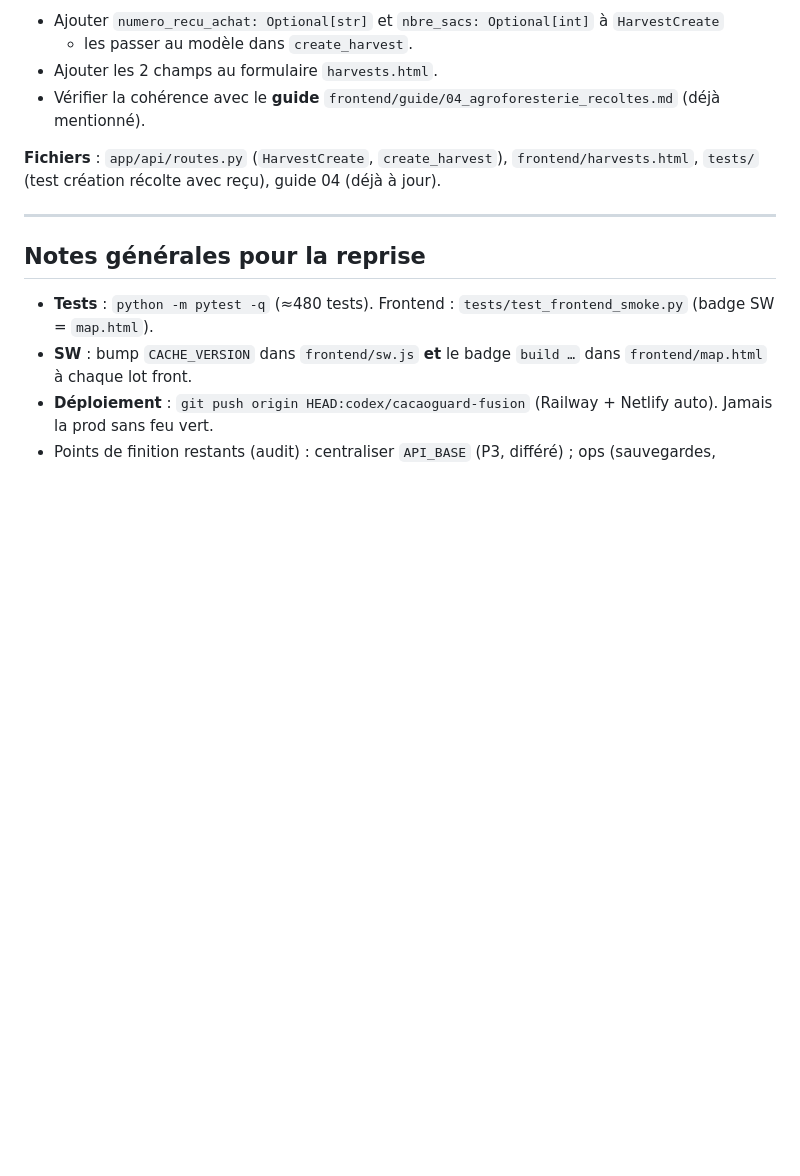
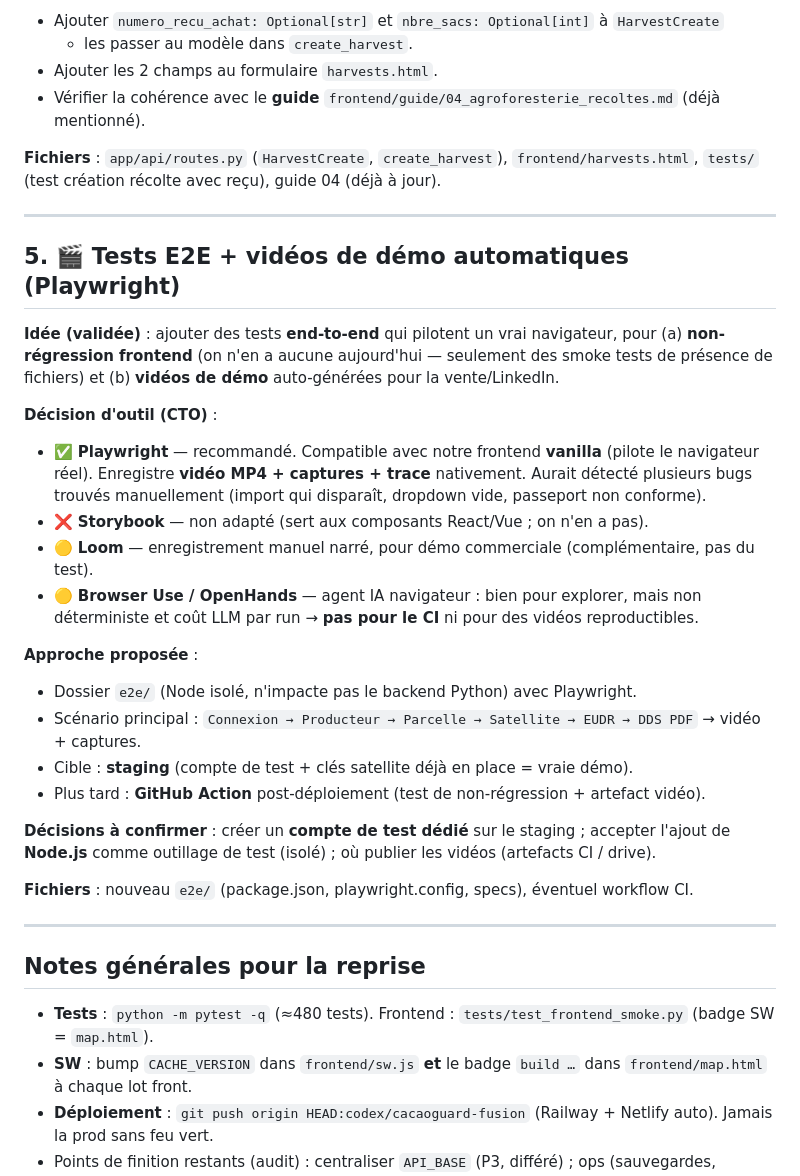
Before and after one commit to Ikaff2024/agrivision-pro-next, a Markdown page: docs/REPRISE_PROCHAINE_SESSION.md, the part around the change. GitHub-like rendering; blank space fills up the shorter version.

Commit message:
docs: ajout point #5 reprise — tests E2E + videos demo (Playwright)
Evaluation CTO : Playwright recommande (non-regression frontend + videos demo auto, compatible vanilla). Storybook ecarte (pas de composants), Loom complementaire (manuel), Browser Use non-deterministe (pas CI). Scenario cible + decisions a confirmer documentes.

Co-Authored-By: Claude Opus 4.8 <noreply@anthropic.com>

```diff
--- a/docs/REPRISE_PROCHAINE_SESSION.md
+++ b/docs/REPRISE_PROCHAINE_SESSION.md
@@ -158,6 +158,34 @@ bon d'achat, mais **le champ n'existe pas** dans le formulaire de saisie Récolt
 
 ---
 
+## 5. 🎬 Tests E2E + vidéos de démo automatiques (Playwright)
+
+**Idée (validée)** : ajouter des tests **end-to-end** qui pilotent un vrai navigateur, pour
+(a) **non-régression frontend** (on n'en a aucune aujourd'hui — seulement des smoke tests de présence
+de fichiers) et (b) **vidéos de démo** auto-générées pour la vente/LinkedIn.
+
+**Décision d'outil (CTO)** :
+- ✅ **Playwright** — recommandé. Compatible avec notre frontend **vanilla** (pilote le navigateur réel).
+  Enregistre **vidéo MP4 + captures + trace** nativement. Aurait détecté plusieurs bugs trouvés
+  manuellement (import qui disparaît, dropdown vide, passeport non conforme).
+- ❌ **Storybook** — non adapté (sert aux composants React/Vue ; on n'en a pas).
+- 🟡 **Loom** — enregistrement manuel narré, pour démo commerciale (complémentaire, pas du test).
+- 🟡 **Browser Use / OpenHands** — agent IA navigateur : bien pour explorer, mais non déterministe et
+  coût LLM par run → **pas pour le CI** ni pour des vidéos reproductibles.
+
+**Approche proposée** :
+- Dossier `e2e/` (Node isolé, n'impacte pas le backend Python) avec Playwright.
+- Scénario principal : `Connexion → Producteur → Parcelle → Satellite → EUDR → DDS PDF` → vidéo + captures.
+- Cible : **staging** (compte de test + clés satellite déjà en place = vraie démo).
+- Plus tard : **GitHub Action** post-déploiement (test de non-régression + artefact vidéo).
+
+**Décisions à confirmer** : créer un **compte de test dédié** sur le staging ; accepter l'ajout de
+**Node.js** comme outillage de test (isolé) ; où publier les vidéos (artefacts CI / drive).
+
+**Fichiers** : nouveau `e2e/` (package.json, playwright.config, specs), éventuel workflow CI.
+
+---
+
 ## Notes générales pour la reprise
 - **Tests** : `python -m pytest -q` (≈480 tests). Frontend : `tests/test_frontend_smoke.py` (badge SW = `map.html`).
 - **SW** : bump `CACHE_VERSION` dans `frontend/sw.js` **et** le badge `build …` dans `frontend/map.html` à chaque lot front.
```
